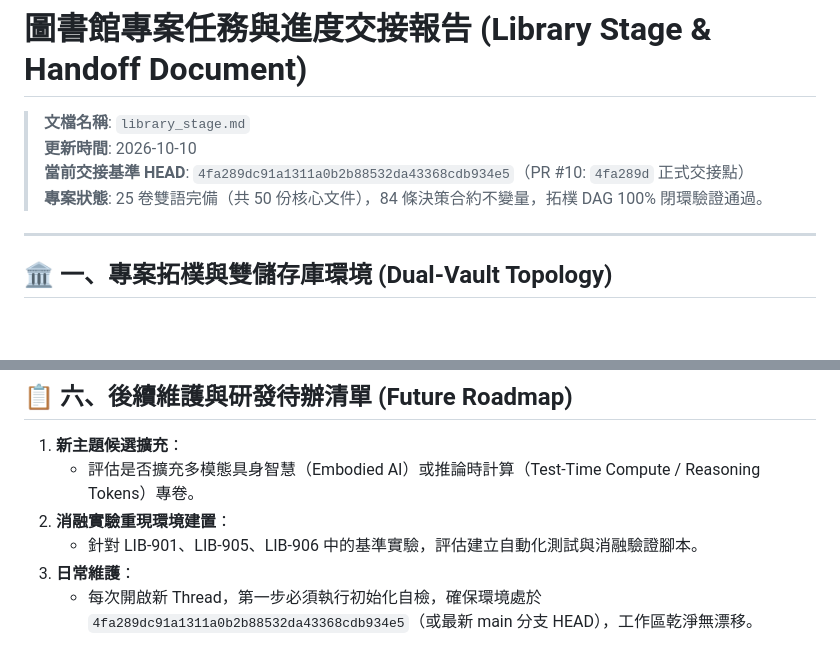
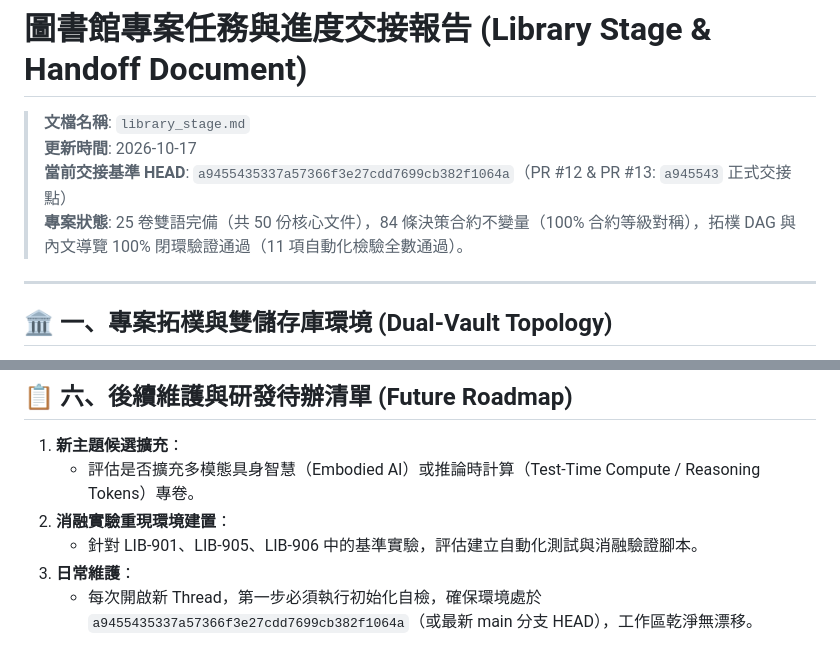
Before and after one commit to OPluke11-abula/library, a Markdown page: library_stage.md, 2 parts joined by grey strips. Rendered like a GitHub page; blank space fills up the shorter version.

```diff
--- a/library_stage.md
+++ b/library_stage.md
@@ -1,9 +1,9 @@
 # 圖書館專案任務與進度交接報告 (Library Stage & Handoff Document)
 
 > **文檔名稱**: `library_stage.md`
-> **更新時間**: 2026-10-10
-> **當前交接基準 HEAD**: `4fa289dc91a1311a0b2b88532da43368cdb934e5`（PR #10: `4fa289d` 正式交接點）
-> **專案狀態**: 25 卷雙語完備（共 50 份核心文件），84 條決策合約不變量，拓樸 DAG 100% 閉環驗證通過。
+> **更新時間**: 2026-10-17
+> **當前交接基準 HEAD**: `a9455435337a57366f3e27cdd7699cb382f1064a`（PR #12 & PR #13: `a945543` 正式交接點）
+> **專案狀態**: 25 卷雙語完備（共 50 份核心文件），84 條決策合約不變量（100% 合約等級對稱），拓樸 DAG 與內文導覽 100% 閉環驗證通過（11 項自動化檢驗全數通過）。
 
 ---
 
@@ -198,4 +215,4 @@
 2. **消融實驗重現環境建置**：
    - 針對 LIB-901、LIB-905、LIB-906 中的基準實驗，評估建立自動化測試與消融驗證腳本。
 3. **日常維護**：
-   - 每次開啟新 Thread，第一步必須執行初始化自檢，確保環境處於 `4fa289dc91a1311a0b2b88532da43368cdb934e5`（或最新 main 分支 HEAD），工作區乾淨無漂移。
+   - 每次開啟新 Thread，第一步必須執行初始化自檢，確保環境處於 `a9455435337a57366f3e27cdd7699cb382f1064a`（或最新 main 分支 HEAD），工作區乾淨無漂移。
```
Also changed, not shown: other parts of library_stage.md (+23 -6 lines).
